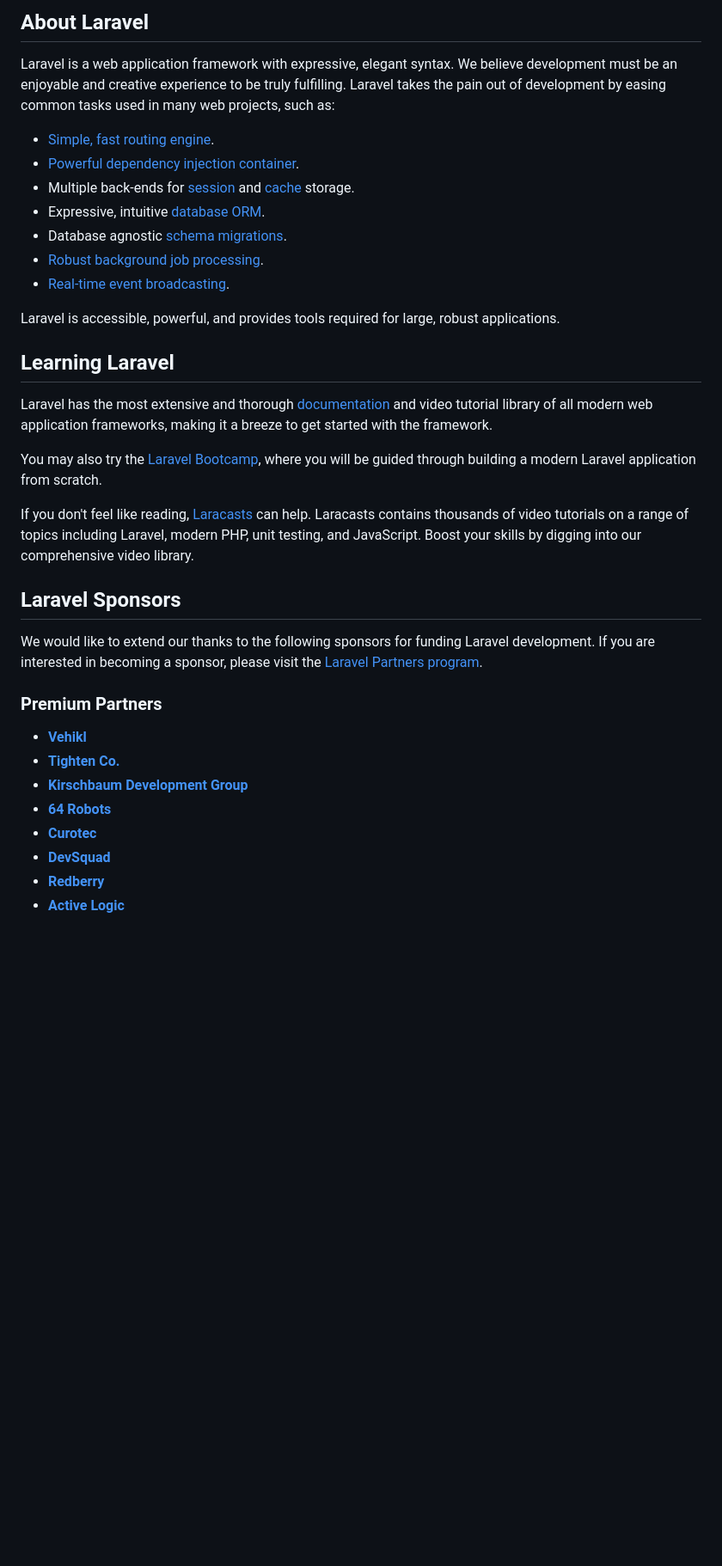
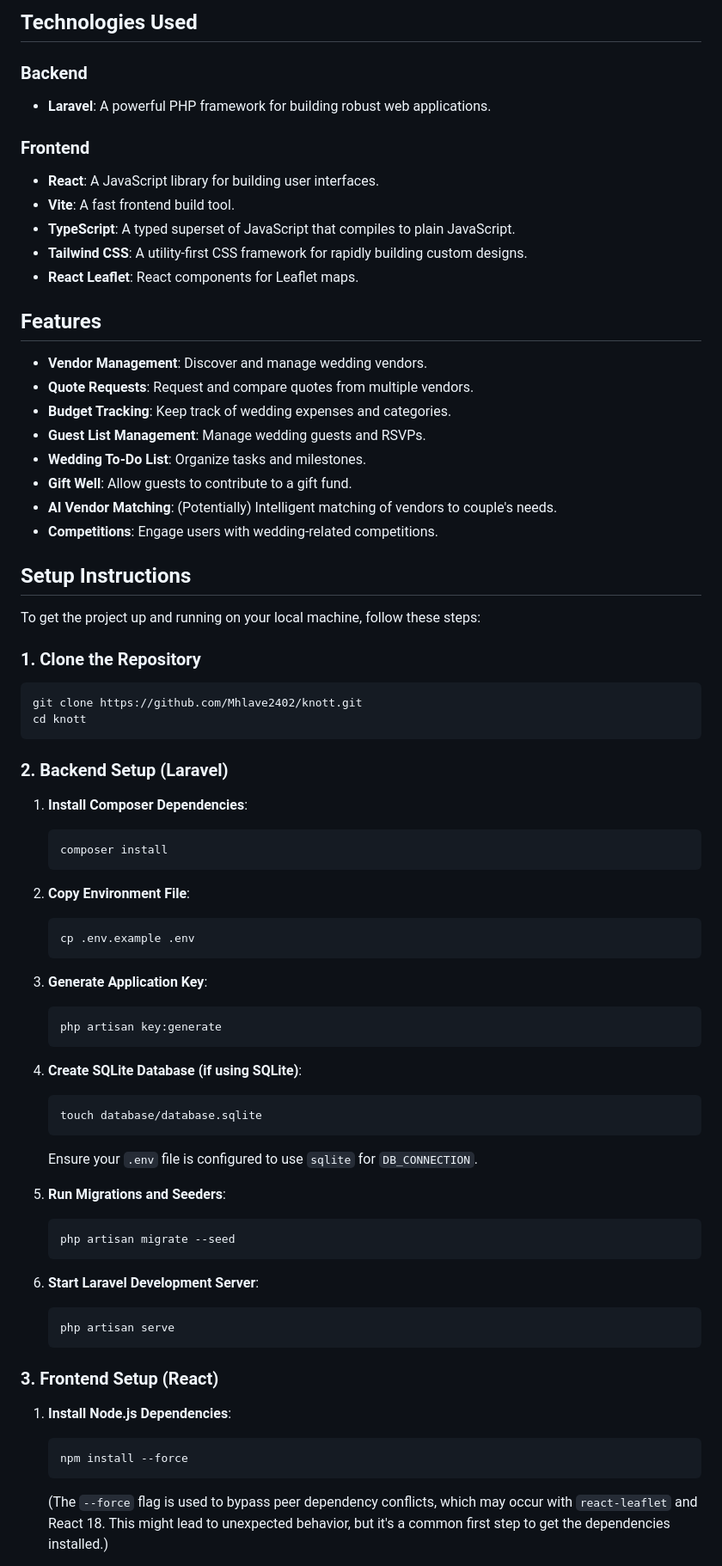
Before and after one commit to Mhlave2402/knott, a Markdown page: README.md, the part around one of its changes. Shown at 86% size. GitHub-like rendering; blank space fills up the shorter version.

Commit message:
Update README.md with project details and setup instructions

````diff
--- a/README.md
+++ b/README.md
@@ -9,37 +4,76 @@
 
-## About Laravel
+## Technologies Used
 
-Laravel is a web application framework with expressive, elegant syntax. We believe development must be an enjoyable and creative experience to be truly fulfilling. Laravel takes the pain out of development by easing common tasks used in many web projects, such as:
+### Backend
+- **Laravel**: A powerful PHP framework for building robust web applications.
 
-- [Simple, fast routing engine](https://laravel.com/docs/routing).
-- [Powerful dependency injection container](https://laravel.com/docs/container).
-- Multiple back-ends for [session](https://laravel.com/docs/session) and [cache](https://laravel.com/docs/cache) storage.
-- Expressive, intuitive [database ORM](https://laravel.com/docs/eloquent).
-- Database agnostic [schema migrations](https://laravel.com/docs/migrations).
-- [Robust background job processing](https://laravel.com/docs/queues).
-- [Real-time event broadcasting](https://laravel.com/docs/broadcasting).
+### Frontend
+- **React**: A JavaScript library for building user interfaces.
+- **Vite**: A fast frontend build tool.
+- **TypeScript**: A typed superset of JavaScript that compiles to plain JavaScript.
+- **Tailwind CSS**: A utility-first CSS framework for rapidly building custom designs.
+- **React Leaflet**: React components for Leaflet maps.
 
-Laravel is accessible, powerful, and provides tools required for large, robust applications.
+## Features
 
-## Learning Laravel
+- **Vendor Management**: Discover and manage wedding vendors.
+- **Quote Requests**: Request and compare quotes from multiple vendors.
+- **Budget Tracking**: Keep track of wedding expenses and categories.
+- **Guest List Management**: Manage wedding guests and RSVPs.
+- **Wedding To-Do List**: Organize tasks and milestones.
+- **Gift Well**: Allow guests to contribute to a gift fund.
+- **AI Vendor Matching**: (Potentially) Intelligent matching of vendors to couple's needs.
+- **Competitions**: Engage users with wedding-related competitions.
 
-Laravel has the most extensive and thorough [documentation](https://laravel.com/docs) and video tutorial library of all modern web application frameworks, making it a breeze to get started with the framework.
+## Setup Instructions
 
-You may also try the [Laravel Bootcamp](https://bootcamp.laravel.com), where you will be guided through building a modern Laravel application from scratch.
+To get the project up and running on your local machine, follow these steps:
 
-If you don't feel like reading, [Laracasts](https://laracasts.com) can help. Laracasts contains thousands of video tutorials on a range of topics including Laravel, modern PHP, unit testing, and JavaScript. Boost your skills by digging into our comprehensive video library.
+### 1. Clone the Repository
 
-## Laravel Sponsors
+```bash
+git clone https://github.com/Mhlave2402/knott.git
+cd knott
+```
 
-We would like to extend our thanks to the following sponsors for funding Laravel development. If you are interested in becoming a sponsor, please visit the [Laravel Partners program](https://partners.laravel.com).
+### 2. Backend Setup (Laravel)
 
-### Premium Partners
+1.  **Install Composer Dependencies**:
+    ```bash
+    composer install
+    ```
 
-- **[Vehikl](https://vehikl.com)**
-- **[Tighten Co.](https://tighten.co)**
-- **[Kirschbaum Development Group](https://kirschbaumdevelopment.com)**
-- **[64 Robots](https://64robots.com)**
-- **[Curotec](https://www.curotec.com/services/technologies/laravel)**
-- **[DevSquad](https://devsquad.com/hire-laravel-developers)**
-- **[Redberry](https://redberry.international/laravel-development)**
-- **[Active Logic](https://activelogic.com)**
+2.  **Copy Environment File**:
+    ```bash
+    cp .env.example .env
+    ```
+
+3.  **Generate Application Key**:
+    ```bash
+    php artisan key:generate
+    ```
+
+4.  **Create SQLite Database (if using SQLite)**:
+    ```bash
+    touch database/database.sqlite
+    ```
+    Ensure your `.env` file is configured to use `sqlite` for `DB_CONNECTION`.
+
+5.  **Run Migrations and Seeders**:
+    ```bash
+    php artisan migrate --seed
+    ```
+
+6.  **Start Laravel Development Server**:
+    ```bash
+    php artisan serve
+    ```
+
+### 3. Frontend Setup (React)
+
+1.  **Install Node.js Dependencies**:
+    ```bash
+    npm install --force
+    ```
+    (The `--force` flag is used to bypass peer dependency conflicts, which may occur with `react-leaflet` and React 18. This might lead to unexpected behavior, but it's a common first step to get the dependencies installed.)
+
````
Also changed, not shown: other parts of README.md (+15 -17 lines).
